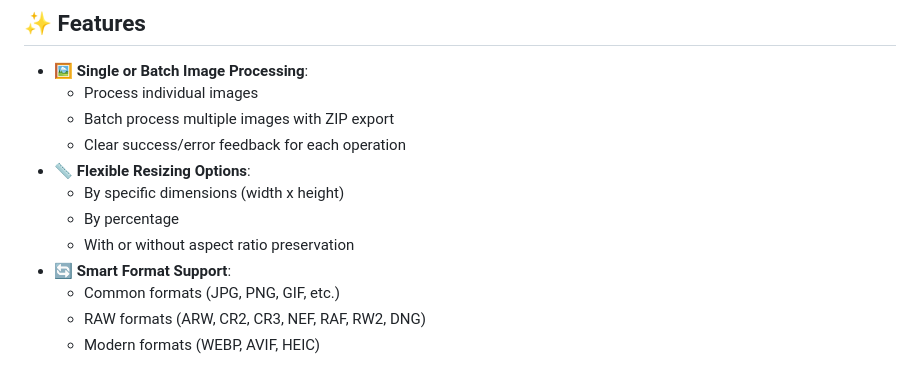
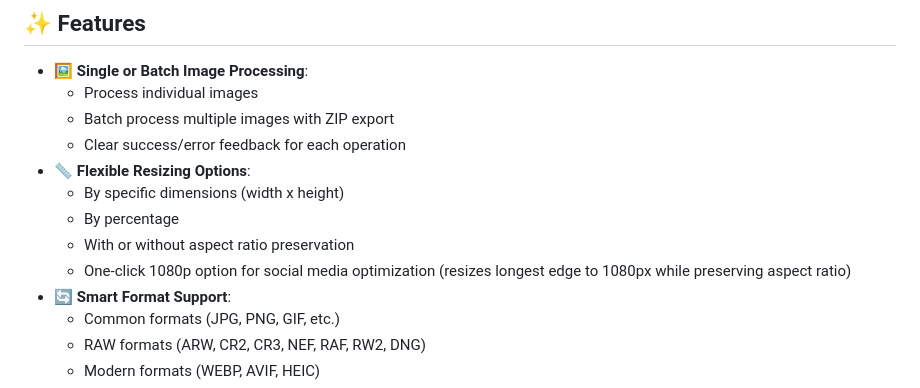
Before and after one commit to Tiritibambix/ImaGUIck, a Markdown page: README.md, the part around the change. Drawn GitHub-style.

Commit message:
feat: add 1080p resize option
Add 1080p checkbox to single and batch resize interfaces
Implement 1080p longest edge resizing logic
Always preserve aspect ratio when using 1080p option
Keep original size if image is smaller than 1080p

```diff
--- a/README.md
+++ b/README.md
@@ -22,6 +22,7 @@ This application is designed for local usage only. While it can be exposed to th
   - By specific dimensions (width x height)
   - By percentage
   - With or without aspect ratio preservation
+  - One-click 1080p option for social media optimization (resizes longest edge to 1080px while preserving aspect ratio)
 - 🔄 **Smart Format Support**:
   - Common formats (JPG, PNG, GIF, etc.)
   - RAW formats (ARW, CR2, CR3, NEF, RAF, RW2, DNG)
```
